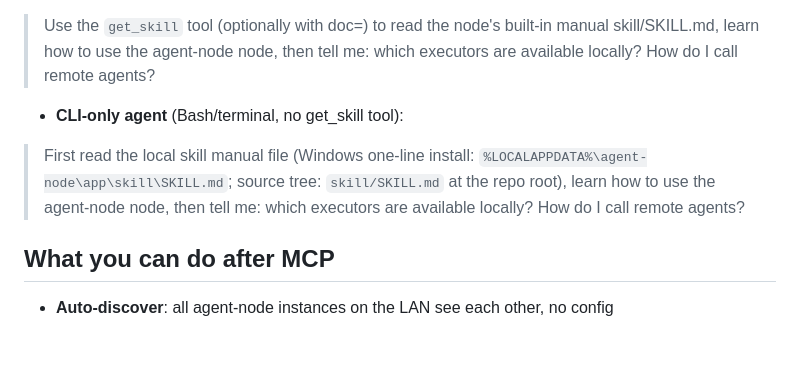
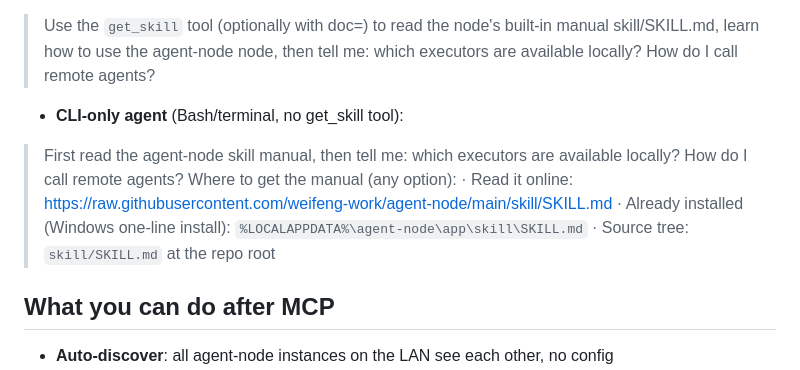
Before and after one commit to weifeng-work/agent-node, a Markdown page: README.en.md, the part around the change. Drawn GitHub-style; blank space fills up the shorter version.

```diff
--- a/README.en.md
+++ b/README.en.md
@@ -103,10 +103,12 @@ Send one of these messages to any AI agent; it will read the built-in manual and
 > which executors are available locally? How do I call remote agents?
 
 - **CLI-only agent** (Bash/terminal, no get_skill tool):
-> First read the local skill manual file (Windows one-line install:
-> `%LOCALAPPDATA%\agent-node\app\skill\SKILL.md`; source tree: `skill/SKILL.md` at the
-> repo root), learn how to use the agent-node node, then tell me:
+> First read the agent-node skill manual, then tell me:
 > which executors are available locally? How do I call remote agents?
+> Where to get the manual (any option):
+> · Read it online: https://raw.githubusercontent.com/weifeng-work/agent-node/main/skill/SKILL.md
+> · Already installed (Windows one-line install): `%LOCALAPPDATA%\agent-node\app\skill\SKILL.md`
+> · Source tree: `skill/SKILL.md` at the repo root
 
 ## What you can do after MCP
 
```
Also changed, not shown: README.md (+5 -3 lines).
